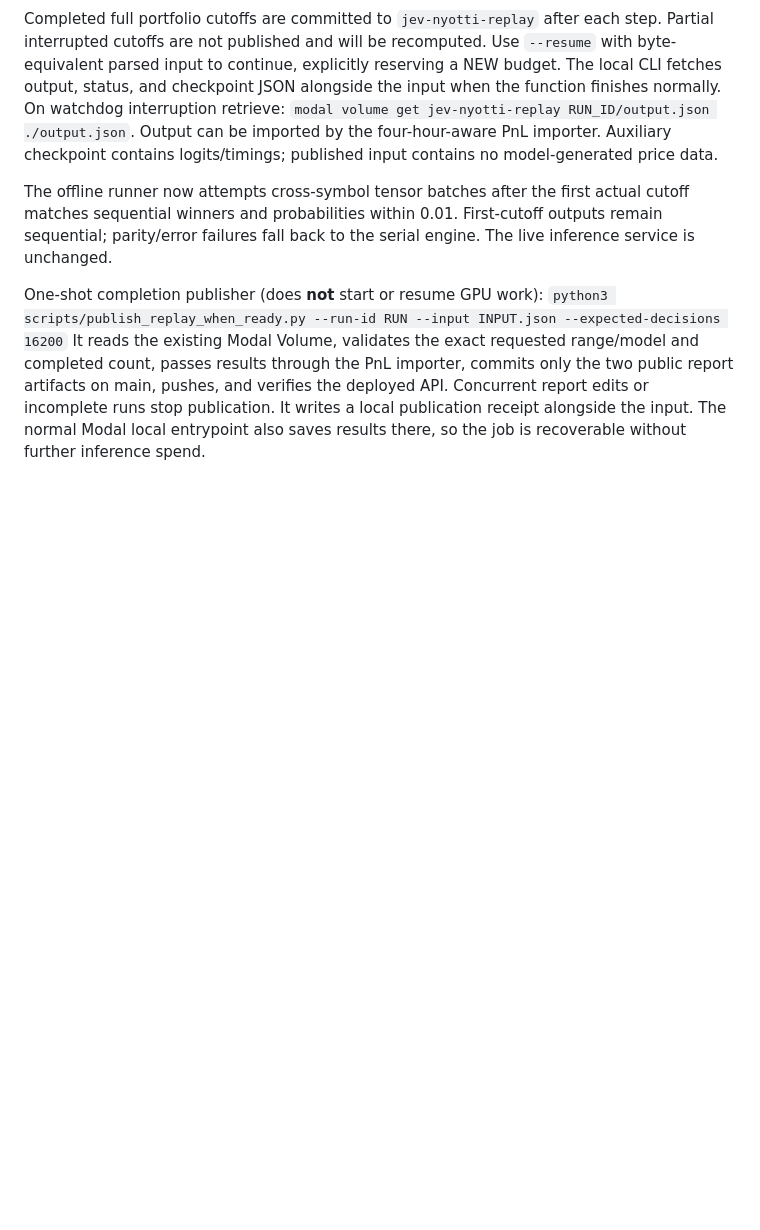
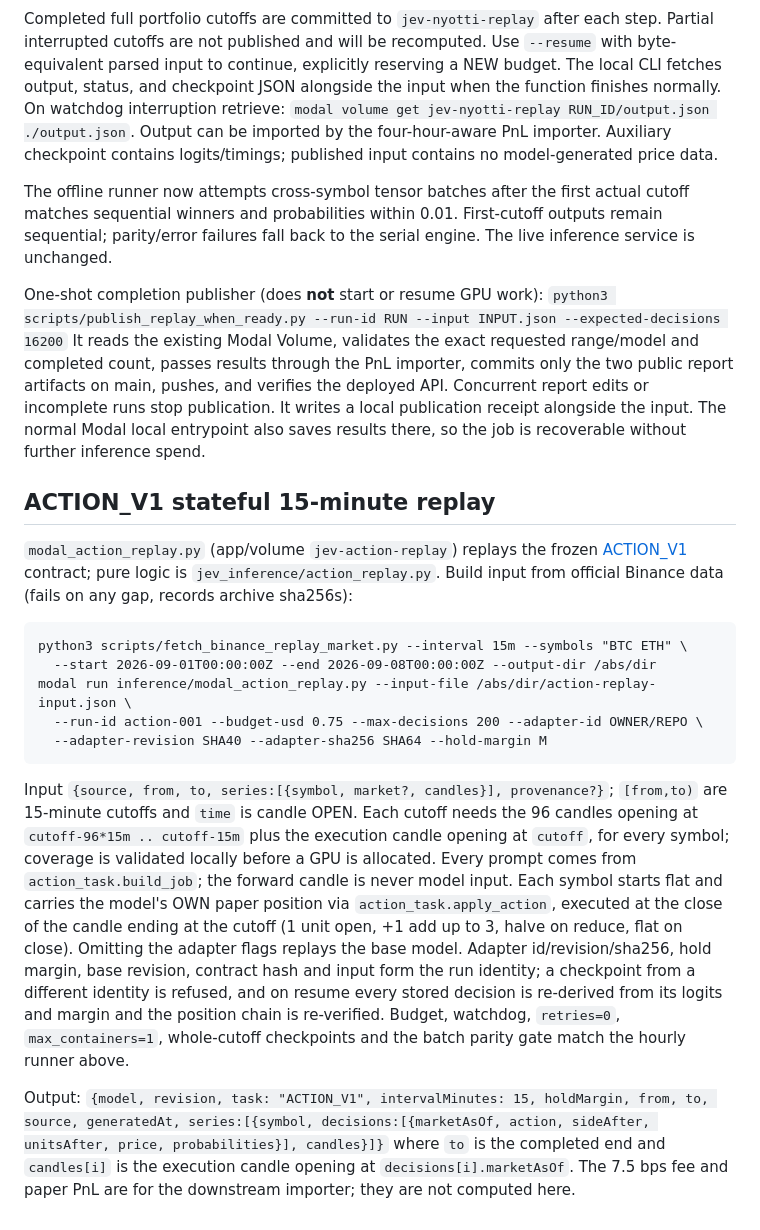
Before and after one commit to guzus/jev-nyotti, a Markdown page: inference/REPLAY.md, the part around the change. Rendered like a GitHub page; blank space fills up the shorter version.

````diff
--- a/inference/REPLAY.md
+++ b/inference/REPLAY.md
@@ -47,3 +47,38 @@ public report artifacts on main, pushes, and verifies the deployed API. Concurre
 report edits or incomplete runs stop publication. It writes a local publication
 receipt alongside the input. The normal Modal local entrypoint also saves results
 there, so the job is recoverable without further inference spend.
+
+## ACTION_V1 stateful 15-minute replay
+
+`modal_action_replay.py` (app/volume `jev-action-replay`) replays the frozen
+[ACTION_V1](../training/ACTION_V1.md) contract; pure logic is `jev_inference/action_replay.py`.
+Build input from official Binance data (fails on any gap, records archive sha256s):
+
+```
+python3 scripts/fetch_binance_replay_market.py --interval 15m --symbols "BTC ETH" \
+  --start 2026-09-01T00:00:00Z --end 2026-09-08T00:00:00Z --output-dir /abs/dir
+modal run inference/modal_action_replay.py --input-file /abs/dir/action-replay-input.json \
+  --run-id action-001 --budget-usd 0.75 --max-decisions 200 --adapter-id OWNER/REPO \
+  --adapter-revision SHA40 --adapter-sha256 SHA64 --hold-margin M
+```
+
+Input `{source, from, to, series:[{symbol, market?, candles}], provenance?}`; `[from,to)`
+are 15-minute cutoffs and `time` is candle OPEN. Each cutoff needs the 96 candles
+opening at `cutoff-96*15m .. cutoff-15m` plus the execution candle opening at `cutoff`,
+for every symbol; coverage is validated locally before a GPU is allocated.
+Every prompt comes from `action_task.build_job`; the forward candle is never model input.
+Each symbol starts flat and carries the model's OWN paper position via
+`action_task.apply_action`, executed at the close of the candle ending at the cutoff
+(1 unit open, +1 add up to 3, halve on reduce, flat on close). Omitting the adapter
+flags replays the base model. Adapter id/revision/sha256, hold margin, base revision,
+contract hash and input form the run identity; a checkpoint from a different identity
+is refused, and on resume every stored decision is re-derived from its logits and
+margin and the position chain is re-verified. Budget, watchdog, `retries=0`,
+`max_containers=1`, whole-cutoff checkpoints and the batch parity gate match the
+hourly runner above.
+
+Output: `{model, revision, task: "ACTION_V1", intervalMinutes: 15, holdMargin, from, to,
+source, generatedAt, series:[{symbol, decisions:[{marketAsOf, action, sideAfter,
+unitsAfter, price, probabilities}], candles}]}` where `to` is the completed end and
+`candles[i]` is the execution candle opening at `decisions[i].marketAsOf`. The 7.5 bps
+fee and paper PnL are for the downstream importer; they are not computed here.
````
Also changed, not shown: inference/README.md (+21 -0 lines).
